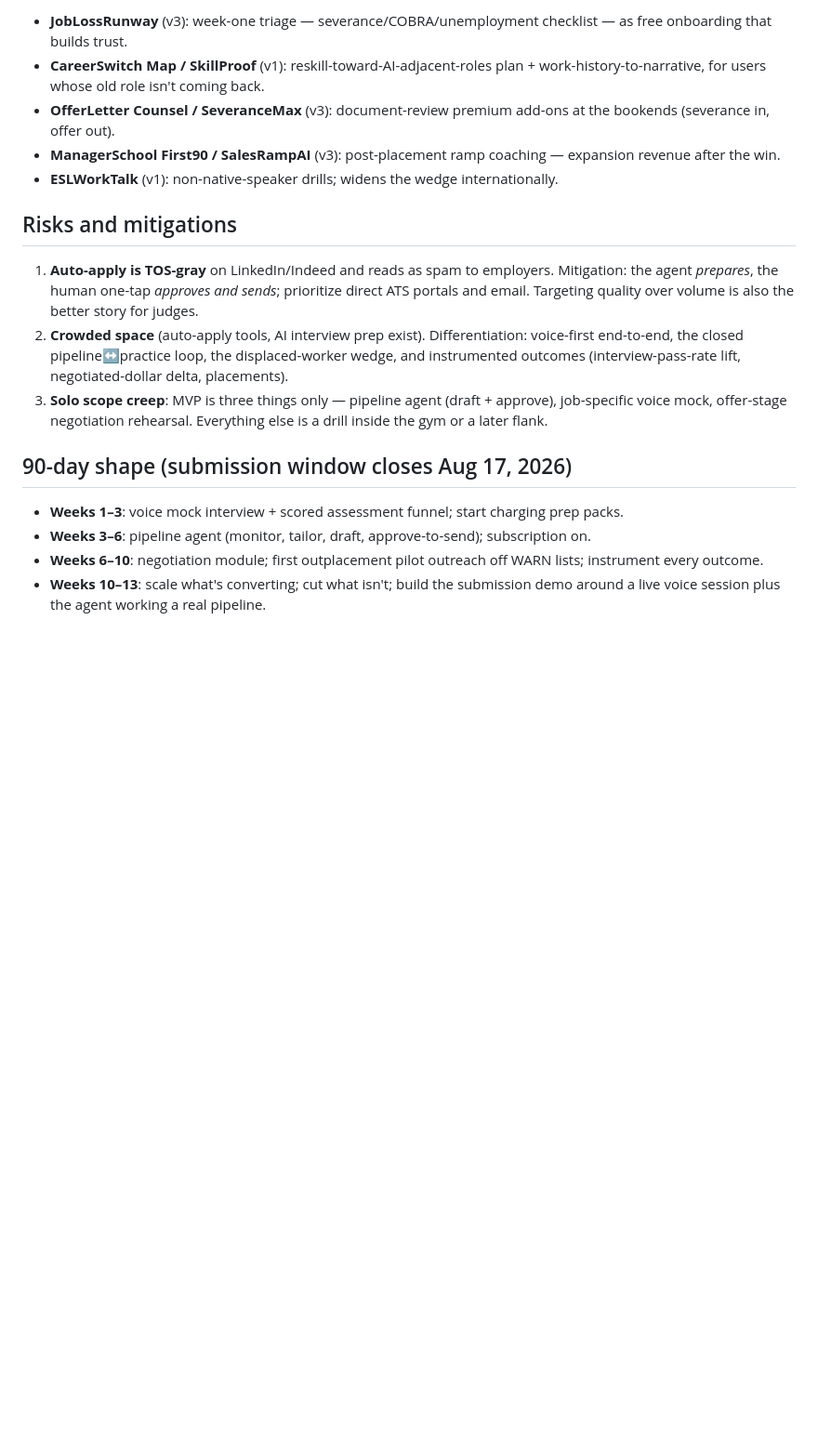
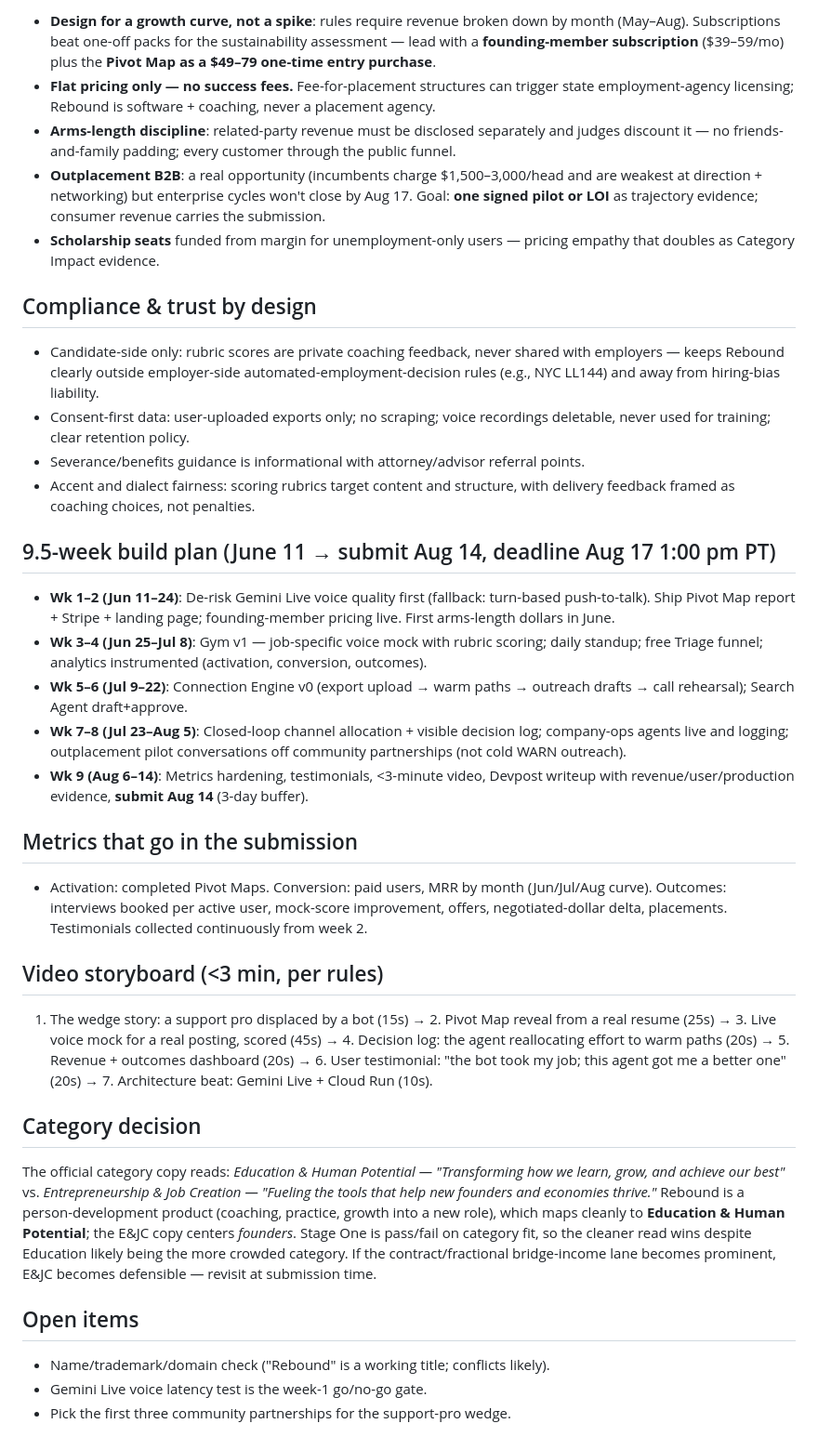
Before and after one commit to sgharlow/xprize, a Markdown page: CONCEPT.md, the part around one of its changes. Shown at 93% size. GitHub-like rendering; blank space fills up the shorter version.

```diff
--- a/CONCEPT.md
+++ b/CONCEPT.md
@@ -46,19 +52,39 @@ Layoff cohorts are public, concentrated, and self-organizing: WARN notices, r/la
 
-- **JobLossRunway** (v3): week-one triage — severance/COBRA/unemployment checklist — as free onboarding that builds trust.
-- **CareerSwitch Map / SkillProof** (v1): reskill-toward-AI-adjacent-roles plan + work-history-to-narrative, for users whose old role isn't coming back.
-- **OfferLetter Counsel / SeveranceMax** (v3): document-review premium add-ons at the bookends (severance in, offer out).
-- **ManagerSchool First90 / SalesRampAI** (v3): post-placement ramp coaching — expansion revenue after the win.
-- **ESLWorkTalk** (v1): non-native-speaker drills; widens the wedge internationally.
+- **Design for a growth curve, not a spike**: rules require revenue broken down by month (May–Aug). Subscriptions beat one-off packs for the sustainability assessment — lead with a **founding-member subscription** ($39–59/mo) plus the **Pivot Map as a $49–79 one-time entry purchase**.
+- **Flat pricing only — no success fees.** Fee-for-placement structures can trigger state employment-agency licensing; Rebound is software + coaching, never a placement agency.
+- **Arms-length discipline**: related-party revenue must be disclosed separately and judges discount it — no friends-and-family padding; every customer through the public funnel.
+- **Outplacement B2B**: a real opportunity (incumbents charge $1,500–3,000/head and are weakest at direction + networking) but enterprise cycles won't close by Aug 17. Goal: **one signed pilot or LOI** as trajectory evidence; consumer revenue carries the submission.
+- **Scholarship seats** funded from margin for unemployment-only users — pricing empathy that doubles as Category Impact evidence.
 
-## Risks and mitigations
+## Compliance & trust by design
 
-1. **Auto-apply is TOS-gray** on LinkedIn/Indeed and reads as spam to employers. Mitigation: the agent *prepares*, the human one-tap *approves and sends*; prioritize direct ATS portals and email. Targeting quality over volume is also the better story for judges.
-2. **Crowded space** (auto-apply tools, AI interview prep exist). Differentiation: voice-first end-to-end, the closed pipeline↔practice loop, the displaced-worker wedge, and instrumented outcomes (interview-pass-rate lift, negotiated-dollar delta, placements).
-3. **Solo scope creep**: MVP is three things only — pipeline agent (draft + approve), job-specific voice mock, offer-stage negotiation rehearsal. Everything else is a drill inside the gym or a later flank.
+- Candidate-side only: rubric scores are private coaching feedback, never shared with employers — keeps Rebound clearly outside employer-side automated-employment-decision rules (e.g., NYC LL144) and away from hiring-bias liability.
+- Consent-first data: user-uploaded exports only; no scraping; voice recordings deletable, never used for training; clear retention policy.
+- Severance/benefits guidance is informational with attorney/advisor referral points.
+- Accent and dialect fairness: scoring rubrics target content and structure, with delivery feedback framed as coaching choices, not penalties.
 
-## 90-day shape (submission window closes Aug 17, 2026)
+## 9.5-week build plan (June 11 → submit Aug 14, deadline Aug 17 1:00 pm PT)
 
-- **Weeks 1–3**: voice mock interview + scored assessment funnel; start charging prep packs.
-- **Weeks 3–6**: pipeline agent (monitor, tailor, draft, approve-to-send); subscription on.
-- **Weeks 6–10**: negotiation module; first outplacement pilot outreach off WARN lists; instrument every outcome.
-- **Weeks 10–13**: scale what's converting; cut what isn't; build the submission demo around a live voice session plus the agent working a real pipeline.
+- **Wk 1–2 (Jun 11–24)**: De-risk Gemini Live voice quality first (fallback: turn-based push-to-talk). Ship Pivot Map report + Stripe + landing page; founding-member pricing live. First arms-length dollars in June.
+- **Wk 3–4 (Jun 25–Jul 8)**: Gym v1 — job-specific voice mock with rubric scoring; daily standup; free Triage funnel; analytics instrumented (activation, conversion, outcomes).
+- **Wk 5–6 (Jul 9–22)**: Connection Engine v0 (export upload → warm paths → outreach drafts → call rehearsal); Search Agent draft+approve.
+- **Wk 7–8 (Jul 23–Aug 5)**: Closed-loop channel allocation + visible decision log; company-ops agents live and logging; outplacement pilot conversations off community partnerships (not cold WARN outreach).
+- **Wk 9 (Aug 6–14)**: Metrics hardening, testimonials, <3-minute video, Devpost writeup with revenue/user/production evidence, **submit Aug 14** (3-day buffer).
+
+## Metrics that go in the submission
+
+- Activation: completed Pivot Maps. Conversion: paid users, MRR by month (Jun/Jul/Aug curve). Outcomes: interviews booked per active user, mock-score improvement, offers, negotiated-dollar delta, placements. Testimonials collected continuously from week 2.
+
+## Video storyboard (<3 min, per rules)
+
+1. The wedge story: a support pro displaced by a bot (15s) → 2. Pivot Map reveal from a real resume (25s) → 3. Live voice mock for a real posting, scored (45s) → 4. Decision log: the agent reallocating effort to warm paths (20s) → 5. Revenue + outcomes dashboard (20s) → 6. User testimonial: "the bot took my job; this agent got me a better one" (20s) → 7. Architecture beat: Gemini Live + Cloud Run (10s).
+
+## Category decision
+
+The official category copy reads: *Education & Human Potential — "Transforming how we learn, grow, and achieve our best"* vs. *Entrepreneurship & Job Creation — "Fueling the tools that help new founders and economies thrive."* Rebound is a person-development product (coaching, practice, growth into a new role), which maps cleanly to **Education & Human Potential**; the E&JC copy centers *founders*. Stage One is pass/fail on category fit, so the cleaner read wins despite Education likely being the more crowded category. If the contract/fractional bridge-income lane becomes prominent, E&JC becomes defensible — revisit at submission time.
+
+## Open items
+
+- Name/trademark/domain check ("Rebound" is a working title; conflicts likely).
+- Gemini Live voice latency test is the week-1 go/no-go gate.
+- Pick the first three community partnerships for the support-pro wedge.
```
Also changed, not shown: other parts of CONCEPT.md (+34 -28 lines).
